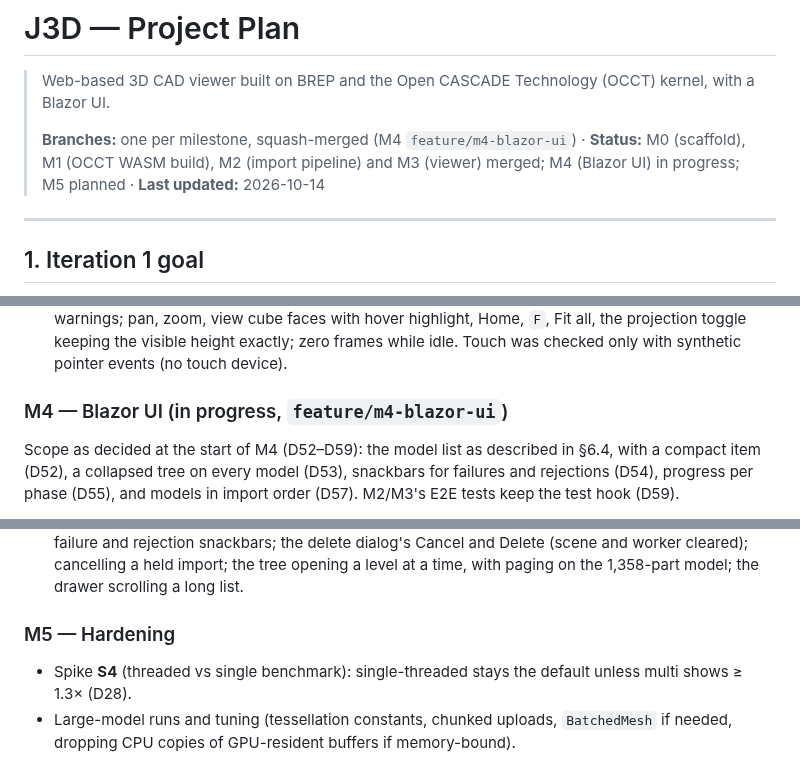
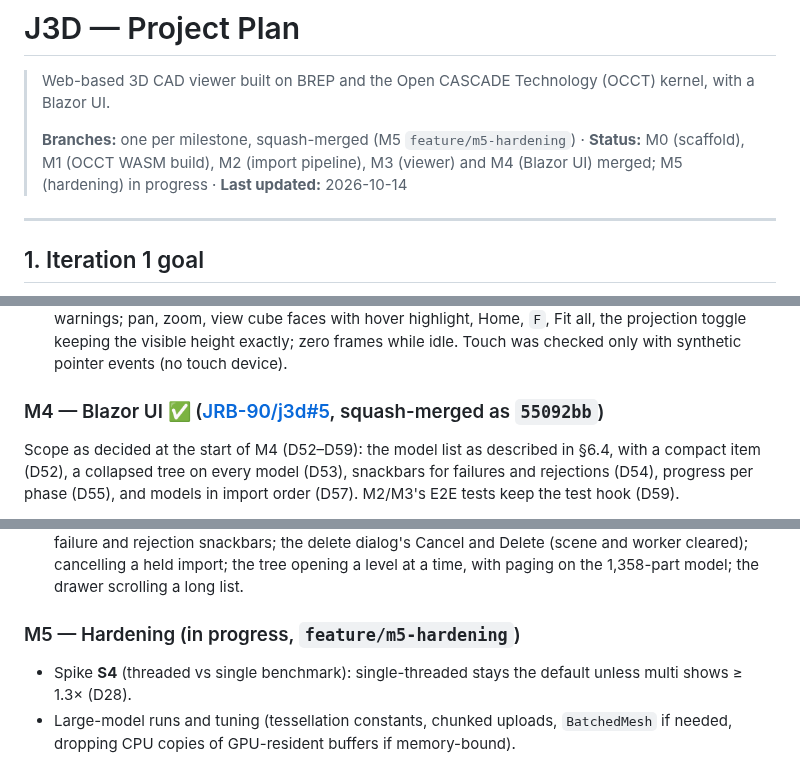
Before and after one commit to JRB-90/j3d, a Markdown page: docs/plan.md, 3 parts joined by grey strips. GitHub-like rendering.

Commit message:
Plan: M4 merged
Co-Authored-By: Claude Opus 5.5 <noreply@anthropic.com>

```diff
--- a/docs/plan.md
+++ b/docs/plan.md
@@ -2,7 +2,7 @@
 
 > Web-based 3D CAD viewer built on BREP and the Open CASCADE Technology (OCCT) kernel, with a Blazor UI.
 >
-> **Branches:** one per milestone, squash-merged (M4 `feature/m4-blazor-ui`) · **Status:** M0 (scaffold), M1 (OCCT WASM build), M2 (import pipeline) and M3 (viewer) merged; M4 (Blazor UI) in progress; M5 planned · **Last updated:** 2026-10-14
+> **Branches:** one per milestone, squash-merged (M5 `feature/m5-hardening`) · **Status:** M0 (scaffold), M1 (OCCT WASM build), M2 (import pipeline), M3 (viewer) and M4 (Blazor UI) merged; M5 (hardening) in progress · **Last updated:** 2026-10-14
 
 ---
 
@@ -462,7 +462,7 @@ Scope as decided at the start of M3 (D46–D50):
 - **Tests:** 117 Vitest tests in the viewer (camera maths, the 26 view cube regions, the BREP builder, MTL normalisation, the drop fallback); 26 bUnit tests (`Toolbar`, `Viewport`, `ViewerSession`); E2E `RenderingTests`, `NavigationTests` and `ImportUiTests` (§8), passing locally in Chromium and WebKit.
 - **Manual checklist** (D50, in the built-in browser): import input (`accept`, `multiple`, label); drop overlay and a multi-file glTF drop; STEP colours with BREP edges; translucency (STEP, glTF and MTL); every mesh variant (STL, OBJ+MTL with texture, GLB, multi-file glTF, Draco, meshopt, KTX2) with no warnings; pan, zoom, view cube faces with hover highlight, Home, `F`, Fit all, the projection toggle keeping the visible height exactly; zero frames while idle. Touch was checked only with synthetic pointer events (no touch device).
 
-### M4 — Blazor UI (in progress, `feature/m4-blazor-ui`)
+### M4 — Blazor UI ✅ ([JRB-90/j3d#5](https://github.com/JRB-90/j3d/pull/5), squash-merged as `55092bb`)
 
 Scope as decided at the start of M4 (D52–D59): the model list as described in §6.4, with a compact item (D52), a collapsed tree on every model (D53), snackbars for failures and rejections (D54), progress per phase (D55), and models in import order (D57). M2/M3's E2E tests keep the test hook (D59).
 
@@ -477,7 +477,7 @@ Scope as decided at the start of M4 (D52–D59): the model list as described in
 - **Tests:** 121 Vitest tests in the viewer; 94 client tests (`SceneState`, `ModelTree`, display formatting, the interop JSON, `ModelList`, `ModelListItem`, the `Viewport`'s callbacks); E2E `ModelListTests` (§8), with all 42 E2E tests passing locally in Chromium and WebKit.
 - **Manual checklist** (D58, in the built-in browser): a mixed batch listed in order; each phase of a 25 MB STEP's import (Reading, an indeterminate Parsing, then Transferring, Meshing and Extracting) ending at "191 MB · 16.3k triangles · 1.4k parts"; a long name ellipsised; load warnings in the tooltip; the failure and rejection snackbars; the delete dialog's Cancel and Delete (scene and worker cleared); cancelling a held import; the tree opening a level at a time, with paging on the 1,358-part model; the drawer scrolling a long list.
 
-### M5 — Hardening
+### M5 — Hardening (in progress, `feature/m5-hardening`)
 
 - Spike **S4** (threaded vs single benchmark): single-threaded stays the default unless multi shows ≥ 1.3× (D28).
 - Large-model runs and tuning (tessellation constants, chunked uploads, `BatchedMesh` if needed, dropping CPU copies of GPU-resident buffers if memory-bound).
```
